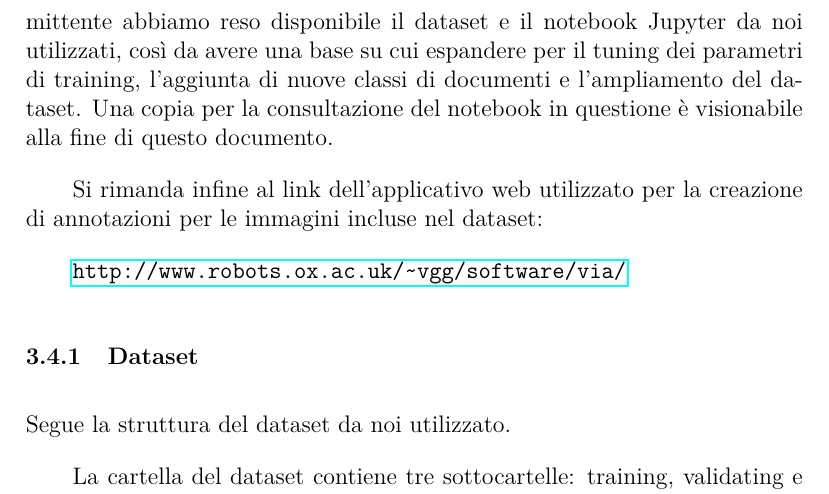
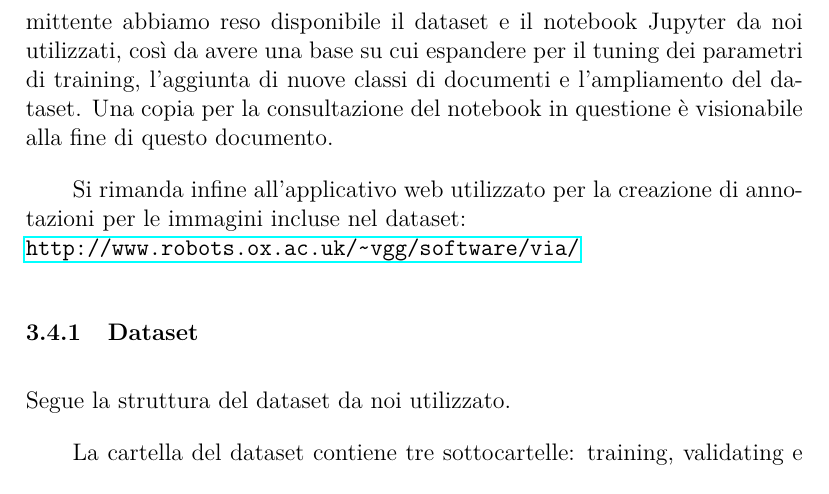
Before and after one commit to Andrew-Wyn/ing_SW_DIL, a LaTeX paper (report/report_v2.tex): part of page 7 of 35, cut so that both start at the same text. Compiled offline with pdfLaTeX.

Commit message:
Fix paragraph with link

```diff
--- a/report/report_v2.tex
+++ b/report/report_v2.tex
@@ -189,9 +189,8 @@ classi di documenti e l'ampliamento del dataset. Una copia per la
 consultazione del notebook in questione è visionabile alla fine di
 questo documento.
 
-Si rimanda infine al link dell'applicativo web utilizzato per la
-creazione di annotazioni per le immagini incluse nel dataset:
-
+Si rimanda infine all'applicativo web utilizzato per la
+creazione di annotazioni per le immagini incluse nel dataset:\\
 \url{http://www.robots.ox.ac.uk/~vgg/software/via/}
 
 \subsubsection{Dataset}
```
